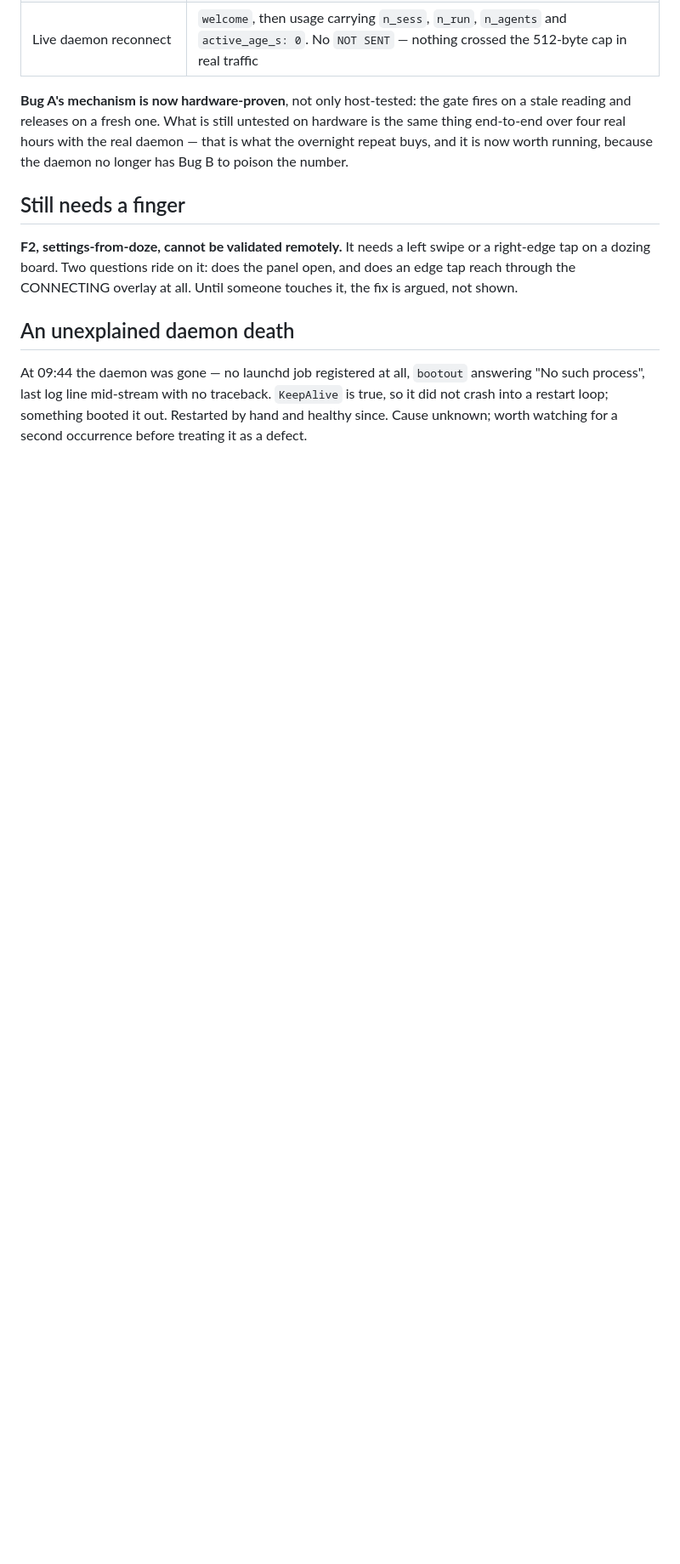
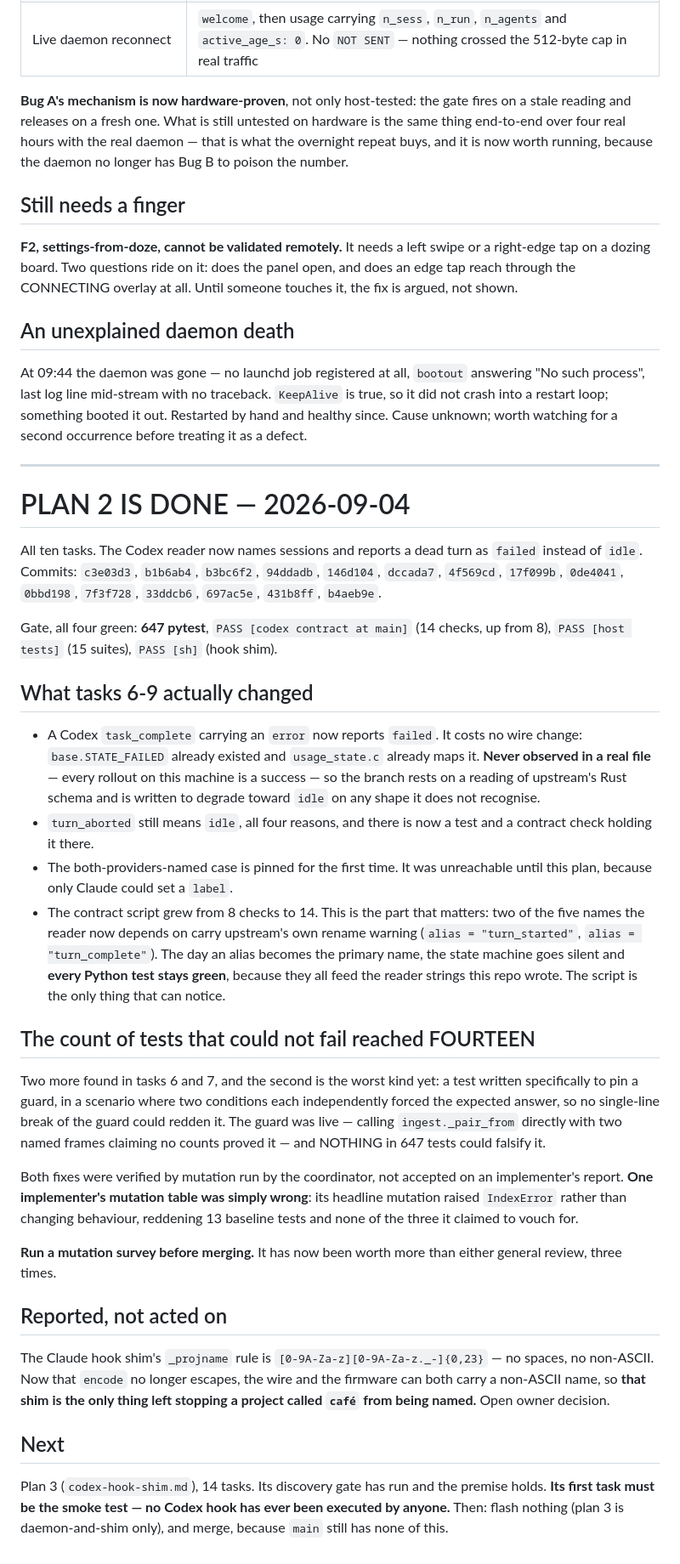
Before and after one commit to KfirLevy258/Blink, a Markdown page: docs/plans/STATE.md, the part around the change. Shown at 85% size. GitHub-like rendering; blank space fills up the shorter version.

Commit message:
docs: plan 2 is done, and the fourteenth test that could not fail
Ten tasks. Codex sessions get names and a dead turn reports failed. The gate is
green on all four: 647 pytest, the contract script at 14 checks, the host tests,
the hook shim.

The contract script is the part that matters. Two of the five upstream names the
reader now depends on carry upstream's own rename warning, and the day an alias
becomes the primary name the state machine goes silent with every Python test
still green -- they all feed the reader strings this repo wrote.

Also records the worst unfalsifiable test found so far: one written specifically
to pin a guard, in a scenario where two conditions each independently forced the
expected answer. The guard was live and nothing in 647 tests could break it.

```diff
--- a/docs/plans/STATE.md
+++ b/docs/plans/STATE.md
@@ -383,3 +383,64 @@ answering "No such process", last log line mid-stream with no traceback.
 `KeepAlive` is true, so it did not crash into a restart loop; something booted
 it out. Restarted by hand and healthy since. Cause unknown; worth watching for
 a second occurrence before treating it as a defect.
+
+---
+
+# PLAN 2 IS DONE — 2026-09-04
+
+All ten tasks. The Codex reader now names sessions and reports a dead turn as
+`failed` instead of `idle`. Commits: `c3e03d3`, `b1b6ab4`, `b3bc6f2`,
+`94ddadb`, `146d104`, `dccada7`, `4f569cd`, `17f099b`, `0de4041`, `0bbd198`,
+`7f3f728`, `33ddcb6`, `697ac5e`, `431b8ff`, `b4aeb9e`.
+
+Gate, all four green: **647 pytest**, `PASS [codex contract at main]` (14
+checks, up from 8), `PASS [host tests]` (15 suites), `PASS [sh]` (hook shim).
+
+## What tasks 6-9 actually changed
+
+- A Codex `task_complete` carrying an `error` now reports `failed`. It costs no
+  wire change: `base.STATE_FAILED` already existed and `usage_state.c` already
+  maps it. **Never observed in a real file** — every rollout on this machine is
+  a success — so the branch rests on a reading of upstream's Rust schema and is
+  written to degrade toward `idle` on any shape it does not recognise.
+- `turn_aborted` still means `idle`, all four reasons, and there is now a test
+  and a contract check holding it there.
+- The both-providers-named case is pinned for the first time. It was
+  unreachable until this plan, because only Claude could set a `label`.
+- The contract script grew from 8 checks to 14. This is the part that matters:
+  two of the five names the reader now depends on carry upstream's own rename
+  warning (`alias = "turn_started"`, `alias = "turn_complete"`). The day an
+  alias becomes the primary name, the state machine goes silent and **every
+  Python test stays green**, because they all feed the reader strings this repo
+  wrote. The script is the only thing that can notice.
+
+## The count of tests that could not fail reached FOURTEEN
+
+Two more found in tasks 6 and 7, and the second is the worst kind yet: a test
+written specifically to pin a guard, in a scenario where two conditions each
+independently forced the expected answer, so no single-line break of the guard
+could redden it. The guard was live — calling `ingest._pair_from` directly with
+two named frames claiming no counts proved it — and NOTHING in 647 tests could
+falsify it.
+
+Both fixes were verified by mutation run by the coordinator, not accepted on an
+implementer's report. **One implementer's mutation table was simply wrong**: its
+headline mutation raised `IndexError` rather than changing behaviour, reddening
+13 baseline tests and none of the three it claimed to vouch for.
+
+**Run a mutation survey before merging.** It has now been worth more than either
+general review, three times.
+
+## Reported, not acted on
+
+The Claude hook shim's `_projname` rule is `[0-9A-Za-z][0-9A-Za-z._-]{0,23}` —
+no spaces, no non-ASCII. Now that `encode` no longer escapes, the wire and the
+firmware can both carry a non-ASCII name, so **that shim is the only thing left
+stopping a project called `café` from being named.** Open owner decision.
+
+## Next
+
+Plan 3 (`codex-hook-shim.md`), 14 tasks. Its discovery gate has run and the
+premise holds. **Its first task must be the smoke test — no Codex hook has ever
+been executed by anyone.** Then: flash nothing (plan 3 is daemon-and-shim only),
+and merge, because `main` still has none of this.
```
